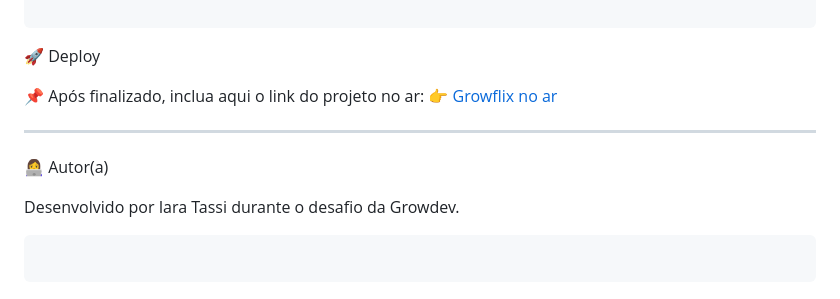
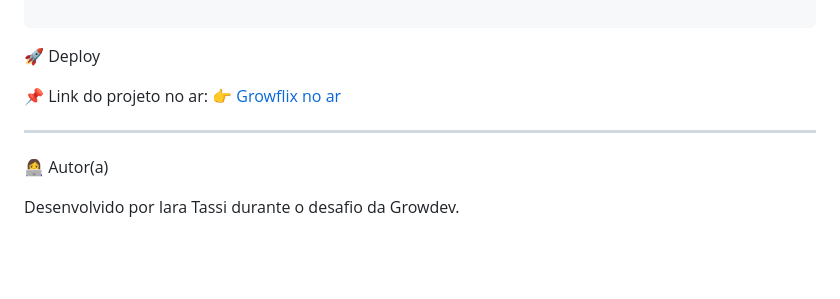
Before and after one commit to IaraTassi/growflix, a Markdown page: README.md, the part around the change. Drawn GitHub-style; blank space fills up the shorter version.

````diff
--- a/README.md
+++ b/README.md
@@ -155,7 +155,7 @@ Ran all test suites.
 
 🚀 Deploy
 
-📌 Após finalizado, inclua aqui o link do projeto no ar:
+📌 Link do projeto no ar:
 👉 [Growflix no ar](https://iaratassi.github.io/growflix/)
 
 ---
@@ -163,7 +163,3 @@ Ran all test suites.
 👩‍💻 Autor(a)
 
 Desenvolvido por Iara Tassi durante o desafio da Growdev.
-
-```
-
-```
````
